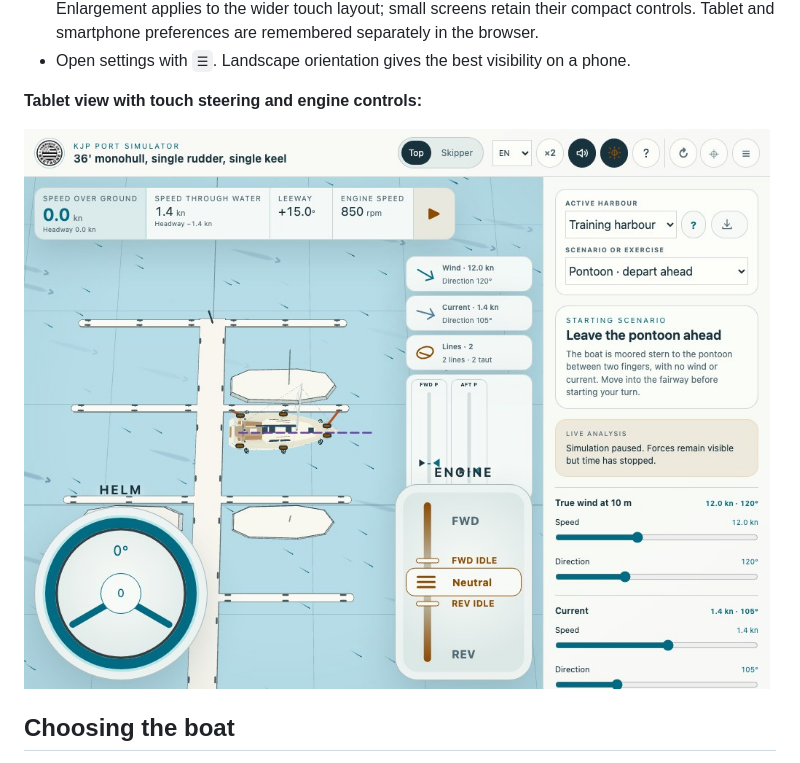
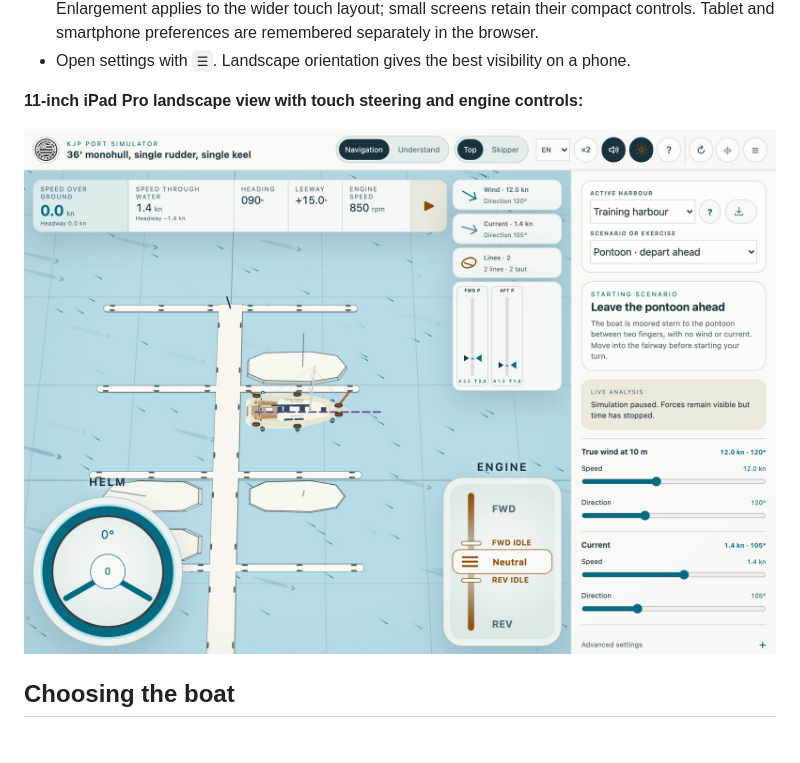
Before and after one commit to arnaud2moissac/KJP_Port_Simulator, a Markdown page: docs/guide-utilisateur.en.md, the part around the change printed below. Drawn GitHub-style; pictures changed too: docs/images/02-commandes-et-vues.en.jpg.

```diff
--- a/docs/guide-utilisateur.en.md
+++ b/docs/guide-utilisateur.en.md
@@ -42,5 +42,5 @@ KJP is designed for a **tablet or computer**. On a smartphone, a startup message
 - The default size is **175% on a tablet** (+75%) and **100% on a smartphone**. **Advanced settings → Controls → Touch control size**, below mouse sensitivity, offers **100 to 200%** in **25%** steps. Enlargement applies to the wider touch layout; small screens retain their compact controls. Tablet and smartphone preferences are remembered separately in the browser.
 - Open settings with `☰`. Landscape orientation gives the best visibility on a phone.
 
-**Tablet view with touch steering and engine controls:**
+**11-inch iPad Pro landscape view with touch steering and engine controls:**
 
```
Also changed, not shown: other parts of docs/guide-utilisateur.en.md (+1 -1 lines), docs/guide-utilisateur.br.md (+2 -2 lines), docs/guide-utilisateur.md (+2 -2 lines), docs/images/02-commandes-et-vues.br.jpg, docs/images/02-commandes-et-vues.jpg, 2 other files.
